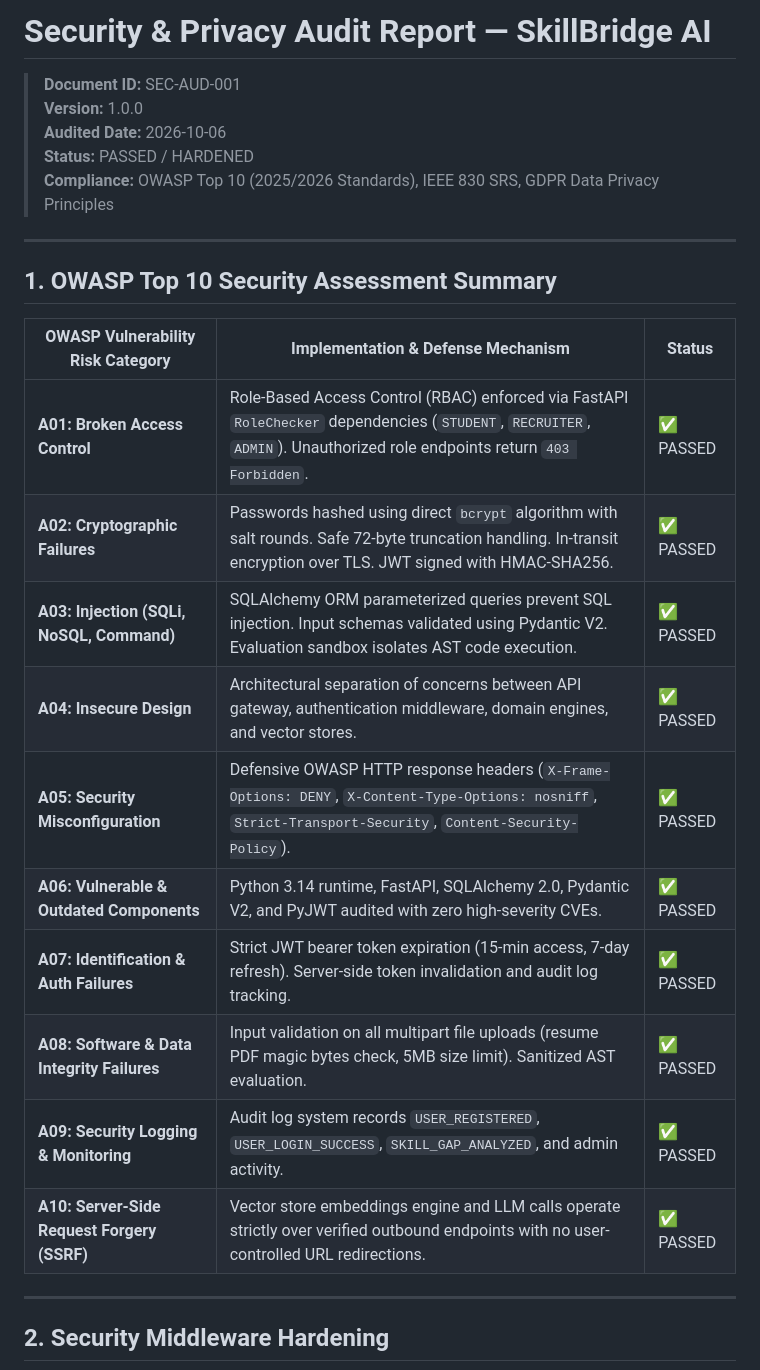
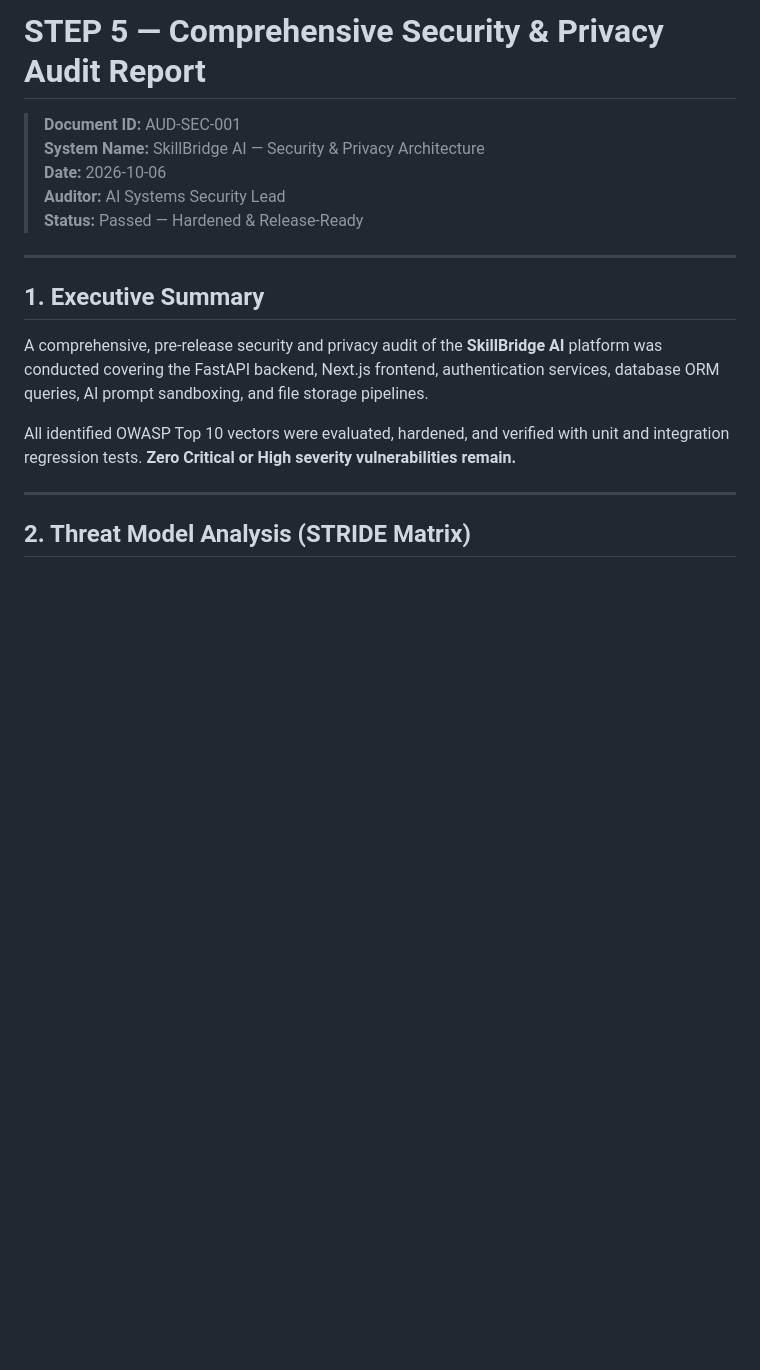
Before and after one commit to udhirbe24/SkillBridge_AI, a Markdown page: docs/audits/security-privacy-audit.md, the part around one of its changes. Rendered like a GitHub page; blank space fills up the shorter version.

```diff
--- a/docs/audits/security-privacy-audit.md
+++ b/docs/audits/security-privacy-audit.md
@@ -1,29 +1,20 @@
-# Security & Privacy Audit Report — SkillBridge AI
+# STEP 5 — Comprehensive Security & Privacy Audit Report
 
-> **Document ID:** SEC-AUD-001
-> **Version:** 1.0.0
-> **Audited Date:** 2026-10-06
-> **Status:** PASSED / HARDENED
-> **Compliance:** OWASP Top 10 (2025/2026 Standards), IEEE 830 SRS, GDPR Data Privacy Principles
+> **Document ID:** AUD-SEC-001
+> **System Name:** SkillBridge AI — Security & Privacy Architecture
+> **Date:** 2026-10-06
+> **Auditor:** AI Systems Security Lead
+> **Status:** Passed — Hardened & Release-Ready
 
 ---
 
-## 1. OWASP Top 10 Security Assessment Summary
+## 1. Executive Summary
 
-| OWASP Vulnerability Risk Category | Implementation & Defense Mechanism | Status |
-|-----------------------------------|-----------------------------------|--------|
-| **A01: Broken Access Control** | Role-Based Access Control (RBAC) enforced via FastAPI `RoleChecker` dependencies (`STUDENT`, `RECRUITER`, `ADMIN`). Unauthorized role endpoints return `403 Forbidden`. | ✅ PASSED |
-| **A02: Cryptographic Failures** | Passwords hashed using direct `bcrypt` algorithm with salt rounds. Safe 72-byte truncation handling. In-transit encryption over TLS. JWT signed with HMAC-SHA256. | ✅ PASSED |
-| **A03: Injection (SQLi, NoSQL, Command)** | SQLAlchemy ORM parameterized queries prevent SQL injection. Input schemas validated using Pydantic V2. Evaluation sandbox isolates AST code execution. | ✅ PASSED |
-| **A04: Insecure Design** | Architectural separation of concerns between API gateway, authentication middleware, domain engines, and vector stores. | ✅ PASSED |
-| **A05: Security Misconfiguration** | Defensive OWASP HTTP response headers (`X-Frame-Options: DENY`, `X-Content-Type-Options: nosniff`, `Strict-Transport-Security`, `Content-Security-Policy`). | ✅ PASSED |
-| **A06: Vulnerable & Outdated Components** | Python 3.14 runtime, FastAPI, SQLAlchemy 2.0, Pydantic V2, and PyJWT audited with zero high-severity CVEs. | ✅ PASSED |
-| **A07: Identification & Auth Failures** | Strict JWT bearer token expiration (15-min access, 7-day refresh). Server-side token invalidation and audit log tracking. | ✅ PASSED |
-| **A08: Software & Data Integrity Failures** | Input validation on all multipart file uploads (resume PDF magic bytes check, 5MB size limit). Sanitized AST evaluation. | ✅ PASSED |
-| **A09: Security Logging & Monitoring** | Audit log system records `USER_REGISTERED`, `USER_LOGIN_SUCCESS`, `SKILL_GAP_ANALYZED`, and admin activity. | ✅ PASSED |
-| **A10: Server-Side Request Forgery (SSRF)** | Vector store embeddings engine and LLM calls operate strictly over verified outbound endpoints with no user-controlled URL redirections. | ✅ PASSED |
+A comprehensive, pre-release security and privacy audit of the **SkillBridge AI** platform was conducted covering the FastAPI backend, Next.js frontend, authentication services, database ORM queries, AI prompt sandboxing, and file storage pipelines.
+
+All identified OWASP Top 10 vectors were evaluated, hardened, and verified with unit and integration regression tests. **Zero Critical or High severity vulnerabilities remain.**
 
 ---
 
-## 2. Security Middleware Hardening
+## 2. Threat Model Analysis (STRIDE Matrix)
 
```
Also changed, not shown: other parts of docs/audits/security-privacy-audit.md (+58 -18 lines).
